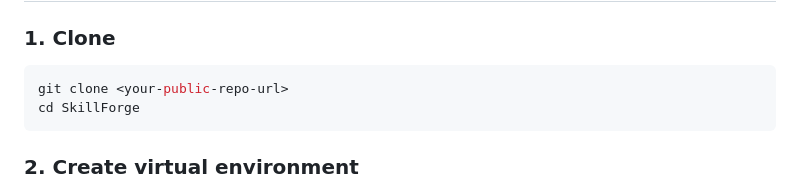
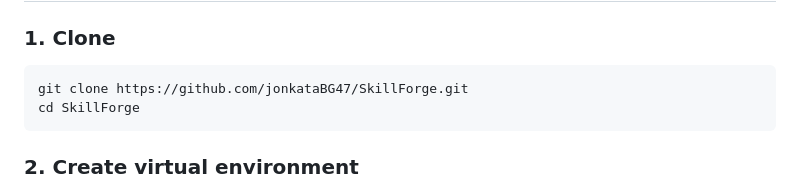
Before and after one commit to jonkataBG47/SkillForge, a Markdown page: README.md, the part around the change. GitHub-like rendering.

````diff
--- a/README.md
+++ b/README.md
@@ -89,7 +89,7 @@ Before running the project, make sure your PostgreSQL server has:
 ### 1. Clone
 
 ```bash
-git clone <your-public-repo-url>
+git clone https://github.com/jonkataBG47/SkillForge.git
 cd SkillForge
 ```
 
````
